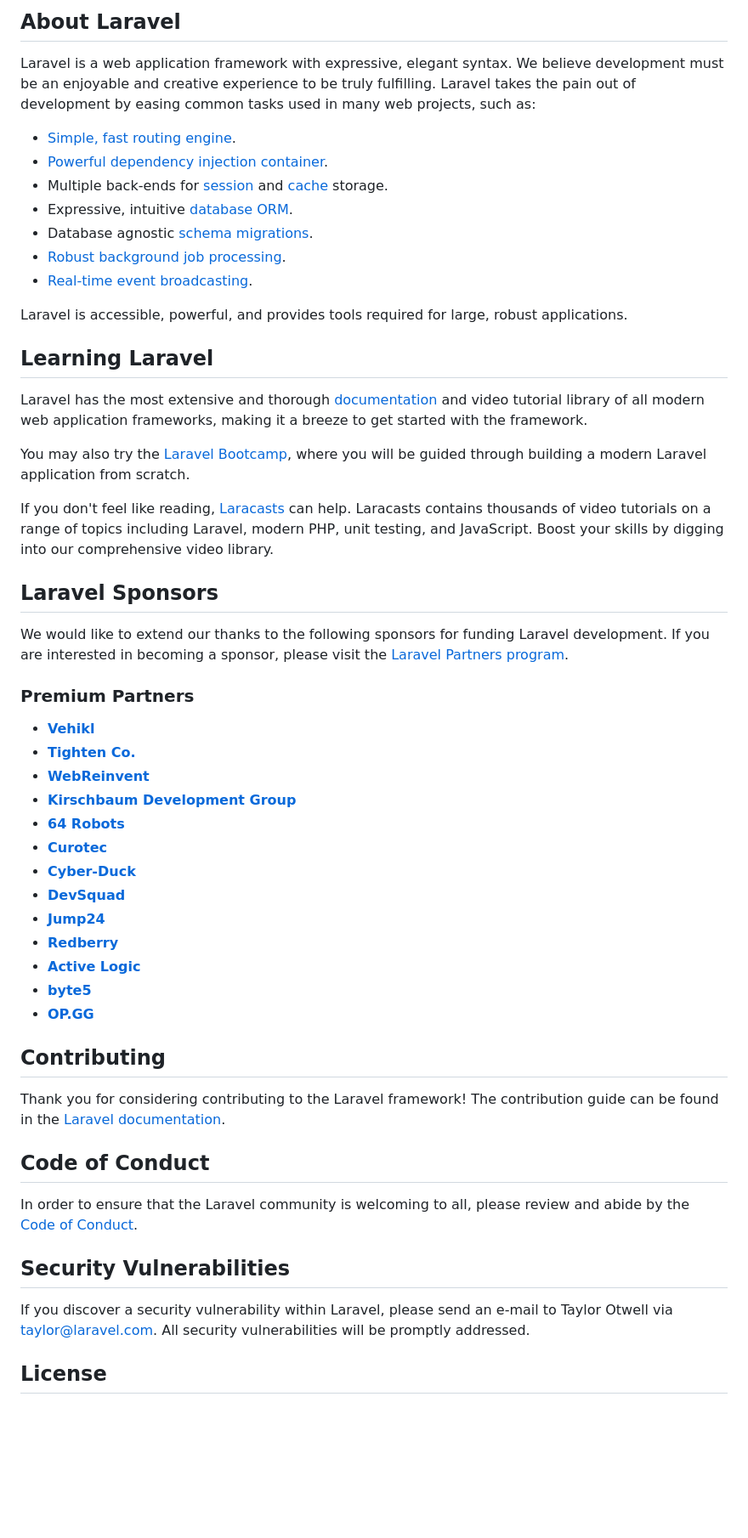
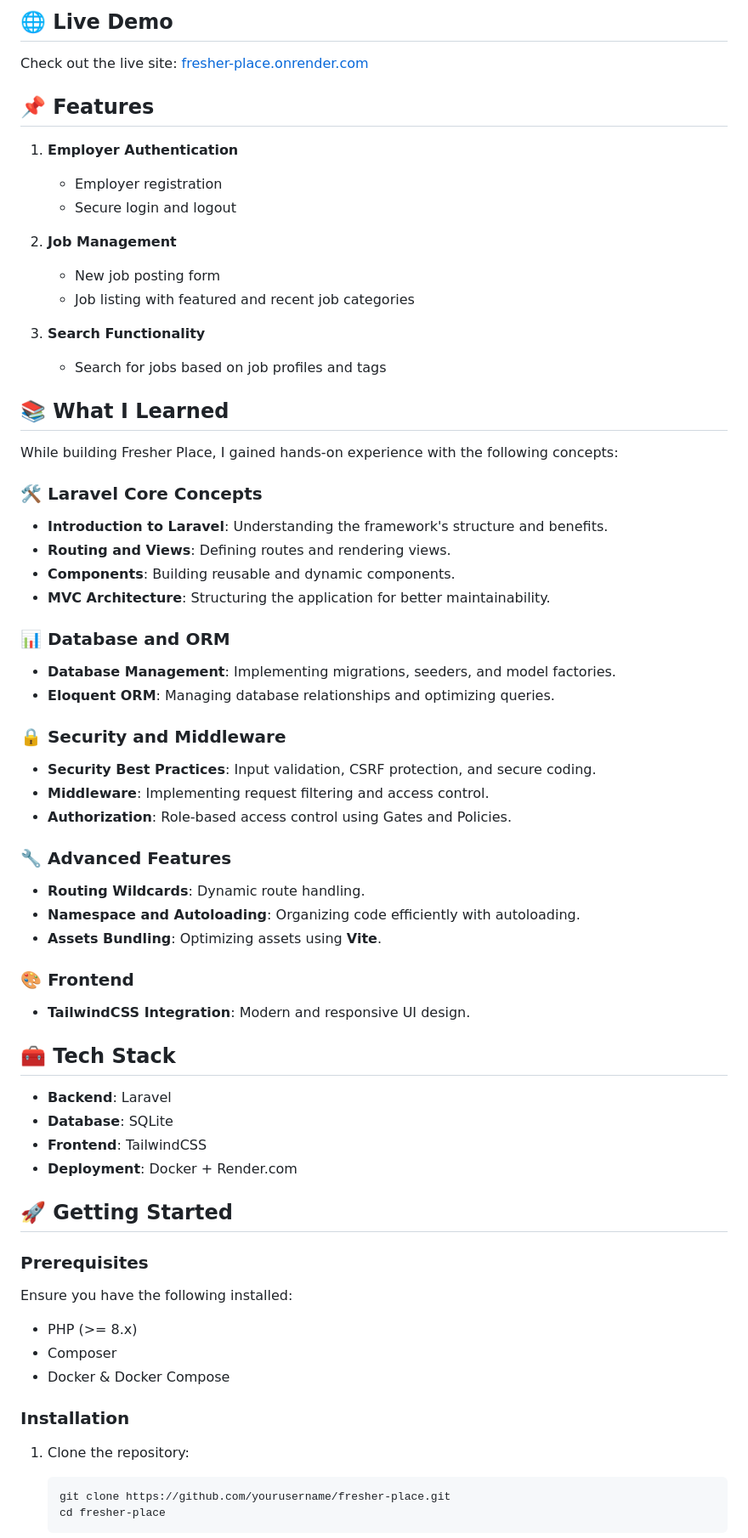
Before and after one commit to jaypadhiyar2003/fresher-place, a Markdown page: README.md, the part around one of its changes. Shown at 85% size. Rendered like a GitHub page; blank space fills up the shorter version.

````diff
--- a/README.md
+++ b/README.md
@@ -9,57 +4,68 @@
 
-## About Laravel
+## 🌐 Live Demo
+Check out the live site: [fresher-place.onrender.com](https://fresher-place.onrender.com)
 
-Laravel is a web application framework with expressive, elegant syntax. We believe development must be an enjoyable and creative experience to be truly fulfilling. Laravel takes the pain out of development by easing common tasks used in many web projects, such as:
+## 📌 Features
 
-- [Simple, fast routing engine](https://laravel.com/docs/routing).
-- [Powerful dependency injection container](https://laravel.com/docs/container).
-- Multiple back-ends for [session](https://laravel.com/docs/session) and [cache](https://laravel.com/docs/cache) storage.
-- Expressive, intuitive [database ORM](https://laravel.com/docs/eloquent).
-- Database agnostic [schema migrations](https://laravel.com/docs/migrations).
-- [Robust background job processing](https://laravel.com/docs/queues).
-- [Real-time event broadcasting](https://laravel.com/docs/broadcasting).
+1. **Employer Authentication**
+   - Employer registration
+   - Secure login and logout
 
-Laravel is accessible, powerful, and provides tools required for large, robust applications.
+2. **Job Management**
+   - New job posting form
+   - Job listing with featured and recent job categories
 
-## Learning Laravel
+3. **Search Functionality**
+   - Search for jobs based on job profiles and tags
 
-Laravel has the most extensive and thorough [documentation](https://laravel.com/docs) and video tutorial library of all modern web application frameworks, making it a breeze to get started with the framework.
+## 📚 What I Learned
 
-You may also try the [Laravel Bootcamp](https://bootcamp.laravel.com), where you will be guided through building a modern Laravel application from scratch.
+While building Fresher Place, I gained hands-on experience with the following concepts:
 
-If you don't feel like reading, [Laracasts](https://laracasts.com) can help. Laracasts contains thousands of video tutorials on a range of topics including Laravel, modern PHP, unit testing, and JavaScript. Boost your skills by digging into our comprehensive video library.
+### 🛠️ Laravel Core Concepts
+- **Introduction to Laravel**: Understanding the framework's structure and benefits.
+- **Routing and Views**: Defining routes and rendering views.
+- **Components**: Building reusable and dynamic components.
+- **MVC Architecture**: Structuring the application for better maintainability.
 
-## Laravel Sponsors
+### 📊 Database and ORM
+- **Database Management**: Implementing migrations, seeders, and model factories.
+- **Eloquent ORM**: Managing database relationships and optimizing queries.
 
-We would like to extend our thanks to the following sponsors for funding Laravel development. If you are interested in becoming a sponsor, please visit the [Laravel Partners program](https://partners.laravel.com).
+### 🔒 Security and Middleware
+- **Security Best Practices**: Input validation, CSRF protection, and secure coding.
+- **Middleware**: Implementing request filtering and access control.
+- **Authorization**: Role-based access control using Gates and Policies.
 
-### Premium Partners
+### 🔧 Advanced Features
+- **Routing Wildcards**: Dynamic route handling.
+- **Namespace and Autoloading**: Organizing code efficiently with autoloading.
+- **Assets Bundling**: Optimizing assets using **Vite**.
 
-- **[Vehikl](https://vehikl.com/)**
-- **[Tighten Co.](https://tighten.co)**
-- **[WebReinvent](https://webreinvent.com/)**
-- **[Kirschbaum Development Group](https://kirschbaumdevelopment.com)**
-- **[64 Robots](https://64robots.com)**
-- **[Curotec](https://www.curotec.com/services/technologies/laravel/)**
-- **[Cyber-Duck](https://cyber-duck.co.uk)**
-- **[DevSquad](https://devsquad.com/hire-laravel-developers)**
-- **[Jump24](https://jump24.co.uk)**
-- **[Redberry](https://redberry.international/laravel/)**
-- **[Active Logic](https://activelogic.com)**
-- **[byte5](https://byte5.de)**
-- **[OP.GG](https://op.gg)**
+### 🎨 Frontend
+- **TailwindCSS Integration**: Modern and responsive UI design.
 
-## Contributing
+## 🧰 Tech Stack
 
-Thank you for considering contributing to the Laravel framework! The contribution guide can be found in the [Laravel documentation](https://laravel.com/docs/contributions).
+- **Backend**: Laravel
+- **Database**: SQLite
+- **Frontend**: TailwindCSS
+- **Deployment**: Docker + Render.com
 
-## Code of Conduct
+## 🚀 Getting Started
 
-In order to ensure that the Laravel community is welcoming to all, please review and abide by the [Code of Conduct](https://laravel.com/docs/contributions#code-of-conduct).
+### Prerequisites
+Ensure you have the following installed:
 
-## Security Vulnerabilities
+- PHP (>= 8.x)
+- Composer
+- Docker & Docker Compose
 
-If you discover a security vulnerability within Laravel, please send an e-mail to Taylor Otwell via [taylor@laravel.com](mailto:taylor@laravel.com). All security vulnerabilities will be promptly addressed.
+### Installation
 
-## License
+1. Clone the repository:
+   ```bash
+   git clone https://github.com/yourusername/fresher-place.git
+   cd fresher-place
+   ```
 
````
Also changed, not shown: other parts of README.md (+50 -8 lines).
